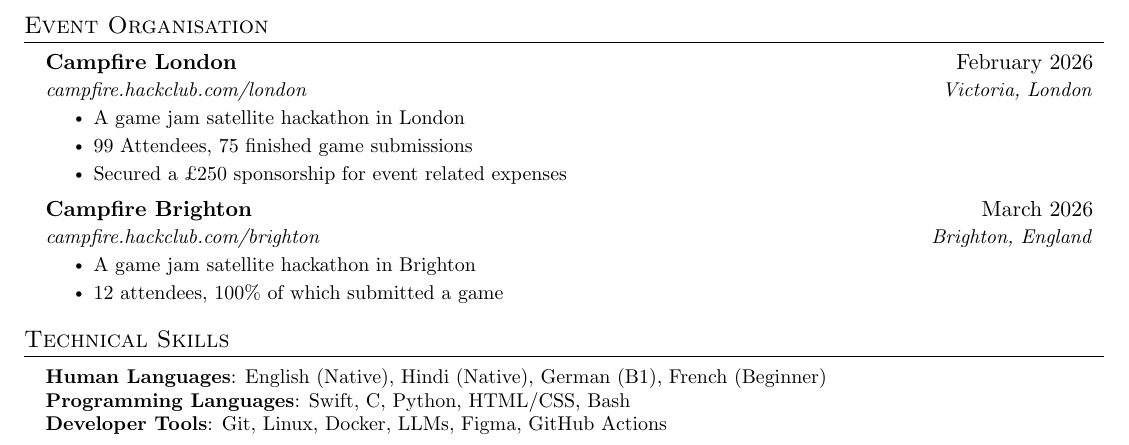
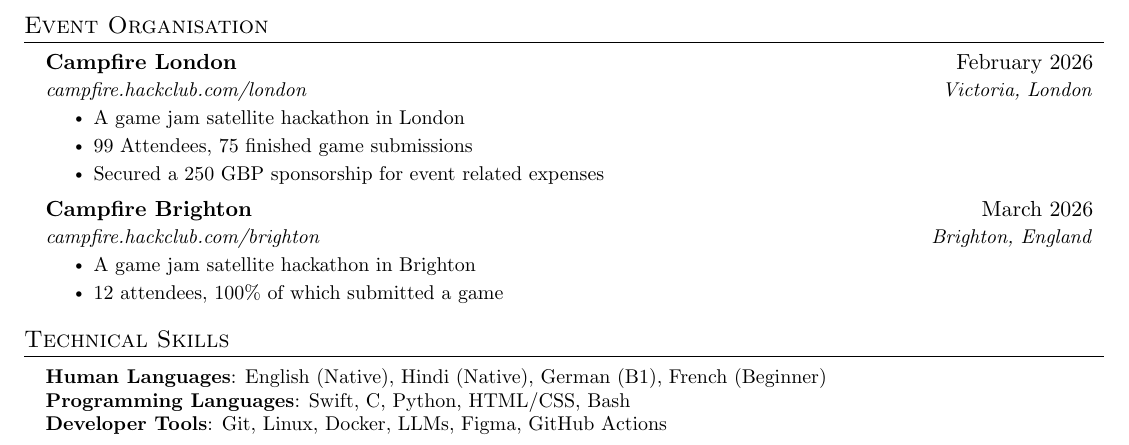
Before and after one commit to neon443/CV, a LaTeX CV (src/cv.tex): part of page 2 of 2, cut so that both start at the same text. Compiled offline with pdfLaTeX.

Commit message:
fix currency

```diff
--- a/src/cv.tex
+++ b/src/cv.tex
@@ -178,7 +178,7 @@
         \resumeItemListStart
           \resumeItem{A game jam satellite hackathon in London}
           \resumeItem{99 Attendees, 75 finished game submissions}
-          \resumeItem{Secured a £250 sponsorship for event related expenses}
+          \resumeItem{Secured a 250 GBP sponsorship for event related expenses}
         \resumeItemListEnd
 
        \resumeSubheading
```
